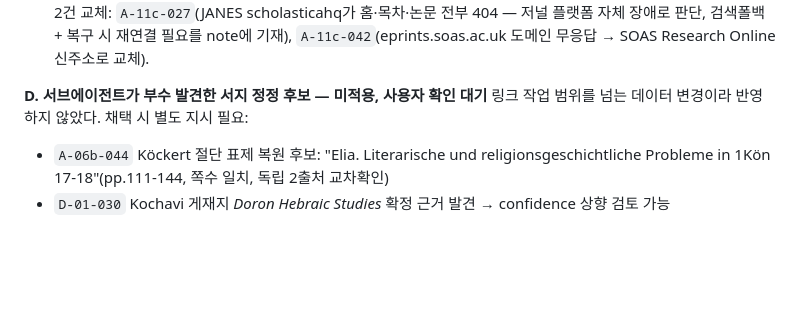
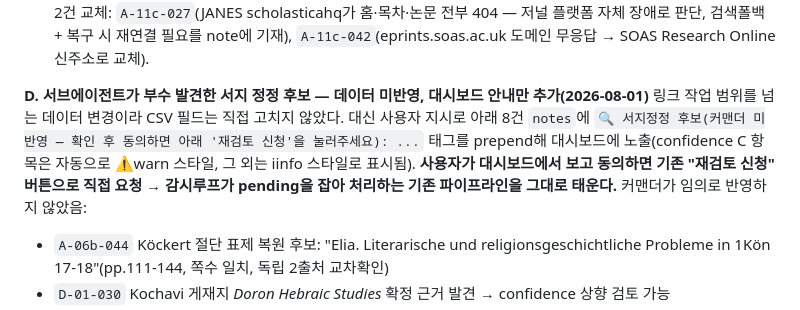
Before and after one commit to jtthw64-create/judges-report, a Markdown page: 20_PROGRESS_TRACKER.md, the part around the change. Rendered like a GitHub page; blank space fills up the shorter version.

Commit message:
트래커: 서지정정 후보 8건 대시보드 안내 태그 반영 기록

```diff
--- a/20_PROGRESS_TRACKER.md
+++ b/20_PROGRESS_TRACKER.md
@@ -82,8 +82,8 @@ updated: 2026-08-01
 - 최종: 실제 레코드 **62건**(DOI·저널·출판사·WorldCat·archive.org) + Scholar 검색폴백 **21건**(대부분 ThWAT/THAT 표제어가 OCR로 소실돼 논문 단위 URL이 원리적으로 특정 불가한 건들).
 - **링크 전수 HTTP 검증** 실시. 403은 봇차단(academia.edu·WorldCat·Cambridge·JSTOR)이라 정상 판정. 실제 사망 2건 교체: `A-11c-027`(JANES scholasticahq가 홈·목차·논문 전부 404 — 저널 플랫폼 자체 장애로 판단, 검색폴백 + 복구 시 재연결 필요를 note에 기재), `A-11c-042`(eprints.soas.ac.uk 도메인 무응답 → SOAS Research Online 신주소로 교체).
 
-**D. 서브에이전트가 부수 발견한 서지 정정 후보 — 미적용, 사용자 확인 대기**
-링크 작업 범위를 넘는 데이터 변경이라 반영하지 않았다. 채택 시 별도 지시 필요:
+**D. 서브에이전트가 부수 발견한 서지 정정 후보 — 데이터 미반영, 대시보드 안내만 추가(2026-08-01)**
+링크 작업 범위를 넘는 데이터 변경이라 CSV 필드는 직접 고치지 않았다. 대신 사용자 지시로 아래 8건 `notes`에 `🔍 서지정정 후보(커맨더 미반영 — 확인 후 동의하면 아래 '재검토 신청'을 눌러주세요): ...` 태그를 prepend해 대시보드에 노출(confidence C 항목은 자동으로 ⚠warn 스타일, 그 외는 ℹinfo 스타일로 표시됨). **사용자가 대시보드에서 보고 동의하면 기존 "재검토 신청" 버튼으로 직접 요청 → 감시루프가 pending을 잡아 처리하는 기존 파이프라인을 그대로 태운다.** 커맨더가 임의로 반영하지 않았음:
 - `A-06b-044` Köckert 절단 표제 복원 후보: "Elia. Literarische und religionsgeschichtliche Probleme in 1Kön 17-18"(pp.111-144, 쪽수 일치, 독립 2출처 교차확인)
 - `D-01-030` Kochavi 게재지 *Doron Hebraic Studies* 확정 근거 발견 → confidence 상향 검토 가능
 - `D-01-011` van Buuren **귀속 자체 의심** — ACEBT 19(2001) 수록 글은 사사기 19장 첩 주제로 드보라 노래가 아니고 연도도 불일치. bib_smith 재대조 권장
```
